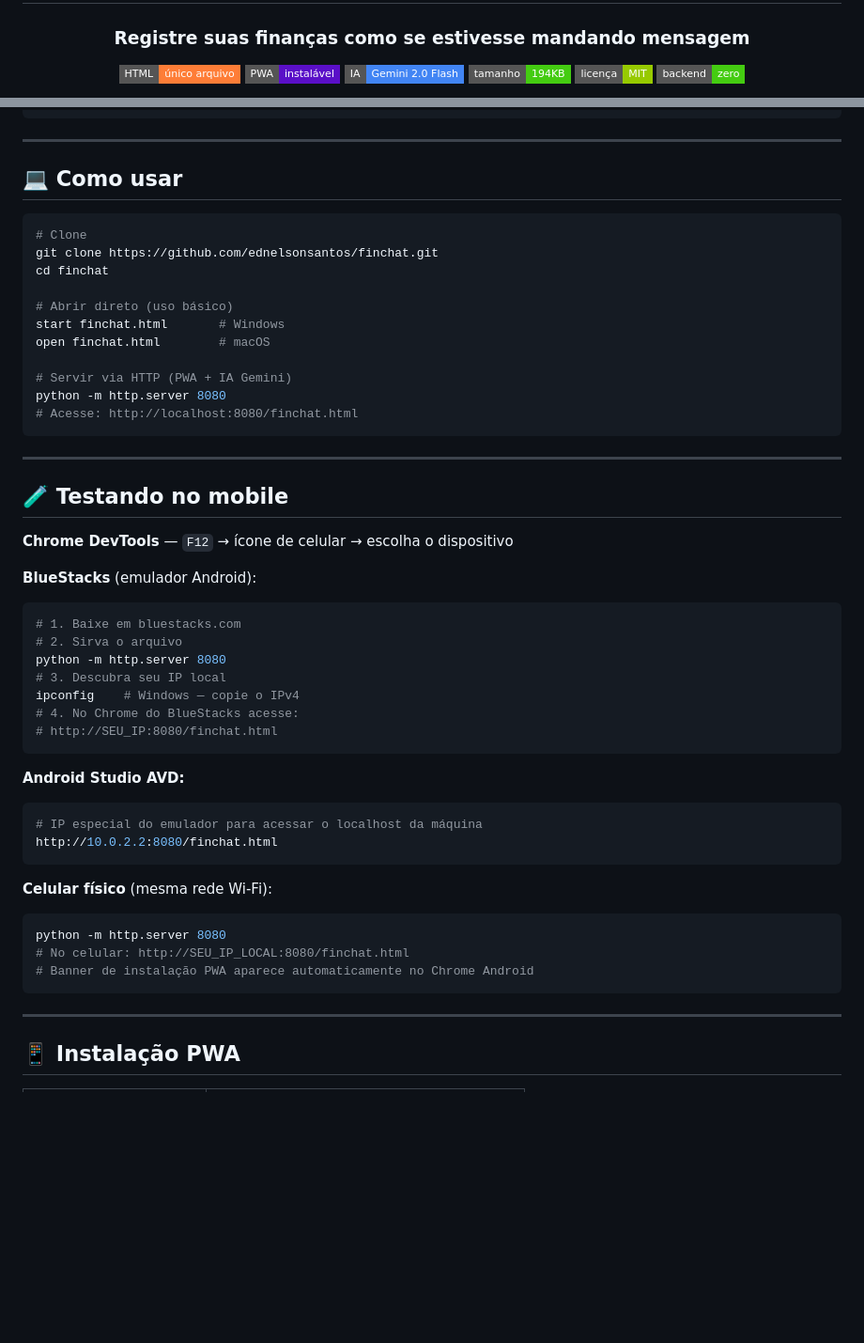
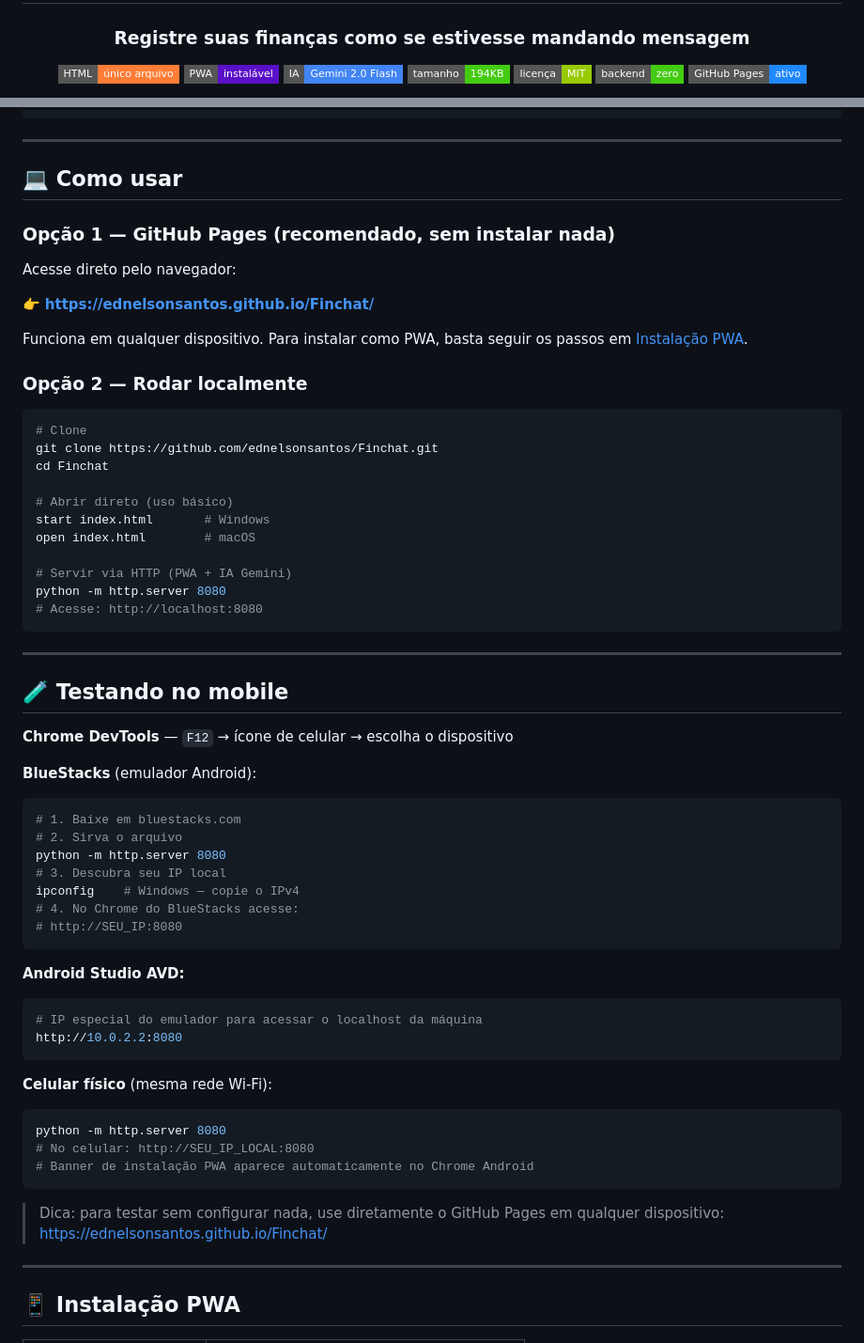
Before and after one commit to ednelsonsantos/Finchat, a Markdown page: README.md, 2 parts joined by grey strips. Shown at 94% size. Drawn GitHub-style; badges without logos; blank space fills up the shorter version.

Commit message:
docs: adicionar link GitHub Pages no README e corrigir navegação interna
Co-Authored-By: Claude Sonnet 4.6 <noreply@anthropic.com>

````diff
--- a/README.md
+++ b/README.md
@@ -4,10 +4,11 @@
 
 ### Registre suas finanças como se estivesse mandando mensagem
 
-[![HTML](https://img.shields.io/badge/HTML-único%20arquivo-orange?style=flat-square&logo=html5)](finchat.html)
-[![PWA](https://img.shields.io/badge/PWA-instalável-5A0FC8?style=flat-square&logo=pwa)](finchat.html)
+[![HTML](https://img.shields.io/badge/HTML-único%20arquivo-orange?style=flat-square&logo=html5)](https://ednelsonsantos.github.io/Finchat/)
+[![PWA](https://img.shields.io/badge/PWA-instalável-5A0FC8?style=flat-square&logo=pwa)](https://ednelsonsantos.github.io/Finchat/)
 [![IA](https://img.shields.io/badge/IA-Gemini%202.0%20Flash-4285F4?style=flat-square&logo=google)](https://aistudio.google.com)
 [![Tamanho](https://img.shields.io/badge/tamanho-194KB-brightgreen?style=flat-square)](#)
 [![License](https://img.shields.io/badge/licença-MIT-green?style=flat-square)](LICENSE)
 [![Zero backend](https://img.shields.io/badge/backend-zero-brightgreen?style=flat-square)](#)
+[![GitHub Pages](https://img.shields.io/badge/GitHub%20Pages-ativo-2088FF?style=flat-square&logo=github)](https://ednelsonsantos.github.io/Finchat/)
 
@@ -230,18 +233,28 @@ finchat_dark           → preferência de tema
 
 ## 💻 Como usar
 
+### Opção 1 — GitHub Pages (recomendado, sem instalar nada)
+
+Acesse direto pelo navegador:
+
+👉 **[https://ednelsonsantos.github.io/Finchat/](https://ednelsonsantos.github.io/Finchat/)**
+
+Funciona em qualquer dispositivo. Para instalar como PWA, basta seguir os passos em [Instalação PWA](#instalação-pwa).
+
+### Opção 2 — Rodar localmente
+
 ```bash
 # Clone
-git clone https://github.com/ednelsonsantos/finchat.git
-cd finchat
+git clone https://github.com/ednelsonsantos/Finchat.git
+cd Finchat
 
 # Abrir direto (uso básico)
-start finchat.html       # Windows
-open finchat.html        # macOS
+start index.html       # Windows
+open index.html        # macOS
 
 # Servir via HTTP (PWA + IA Gemini)
 python -m http.server 8080
-# Acesse: http://localhost:8080/finchat.html
+# Acesse: http://localhost:8080
 ```
 
 ---
@@ -258,21 +271,23 @@ python -m http.server 8080
 # 3. Descubra seu IP local
 ipconfig    # Windows — copie o IPv4
 # 4. No Chrome do BlueStacks acesse:
-# http://SEU_IP:8080/finchat.html
+# http://SEU_IP:8080
 ```
 
 **Android Studio AVD:**
 ```bash
 # IP especial do emulador para acessar o localhost da máquina
-http://10.0.2.2:8080/finchat.html
+http://10.0.2.2:8080
 ```
 
 **Celular físico** (mesma rede Wi-Fi):
 ```bash
 python -m http.server 8080
-# No celular: http://SEU_IP_LOCAL:8080/finchat.html
+# No celular: http://SEU_IP_LOCAL:8080
 # Banner de instalação PWA aparece automaticamente no Chrome Android
 ```
+
+> Dica: para testar sem configurar nada, use diretamente o GitHub Pages em qualquer dispositivo: [https://ednelsonsantos.github.io/Finchat/](https://ednelsonsantos.github.io/Finchat/)
 
 ---
 
````
Also changed, not shown: other parts of README.md (+4 -2 lines).
